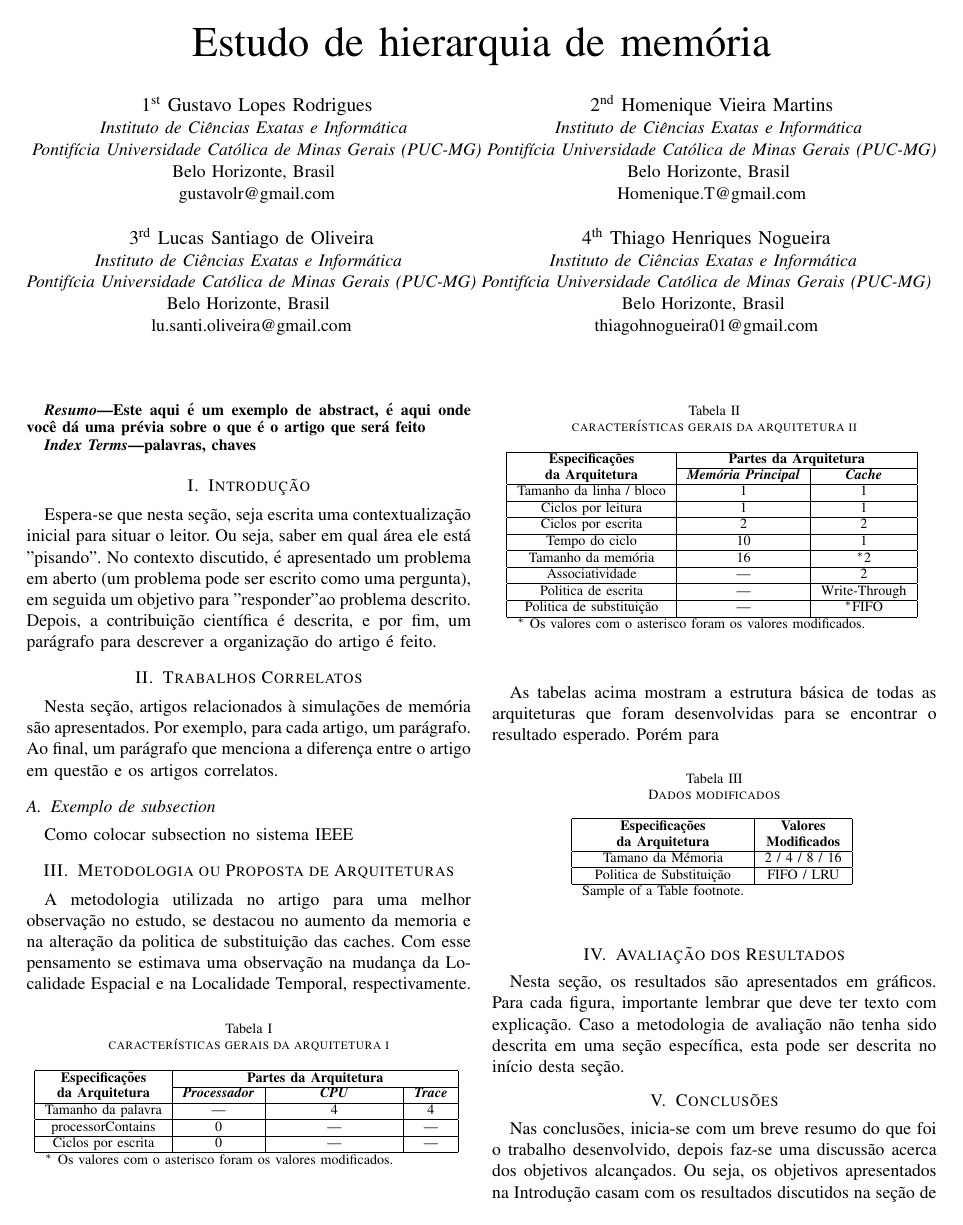
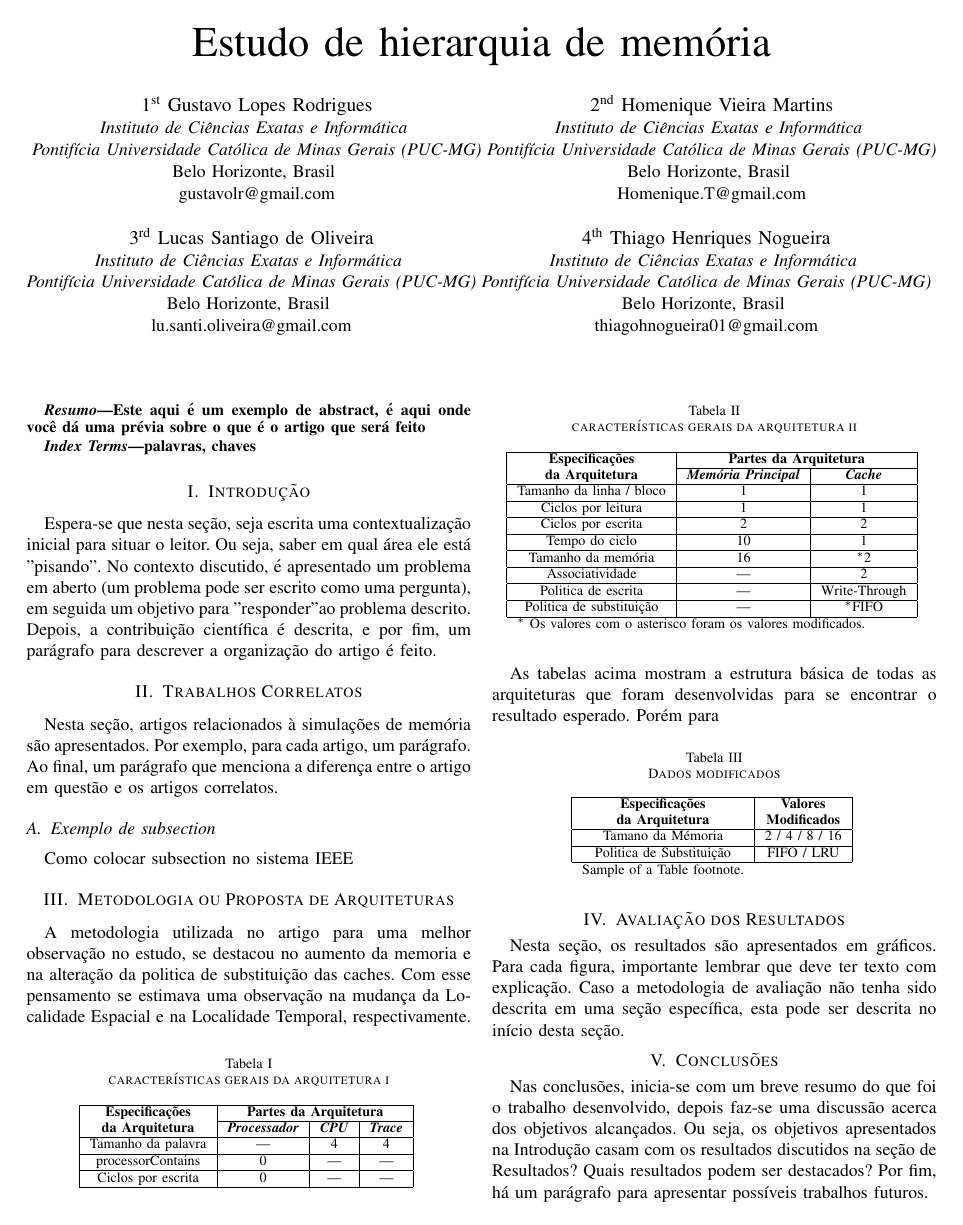
Before and after one commit to Trees-Over-The-Lake/Simulador-Amnesia, a LaTeX paper (src/main.tex): page 1 of 2. Compiled offline with pdfLaTeX; a missing font is replaced by an installed copy or a similar font; a LaTeX package or settings file that is missing is left out.

Commit message:
hfix: fixed position of text in correlation with tables

```diff
--- a/src/main.tex
+++ b/src/main.tex
@@ -10,6 +10,7 @@
 \usepackage{textcomp}
 \usepackage{xcolor}
 \usepackage{pgfplots}
+\usepackage{float}
 \pgfplotsset{compat=1.4}
 \usepgfplotslibrary{statistics}
 \def\BibTeX{{\rm B\kern-.05em{\sc i\kern-.025em b}\kern-.08em
@@ -105,13 +106,12 @@ Localidade Espacial e na Localidade Temporal, respectivamente.
           \hline
           Ciclos por escrita & 0 & --- & --- \\
           \hline
-          \multicolumn{3}{l}{$^{\mathrm{*}}$ Os valores com o asterisco foram os valores modificados.}
       \end{tabular}
       \label{tab1}
   \end{center}
 \end{table}
 
-\begin{table}[htbp]
+\begin{table}[H]
   \caption{características gerais da arquitetura ii}
   \begin{center}
       \begin{tabular}{|c|c|c|}
```
Also changed, not shown: src/main.tex (4 more changed lines).
